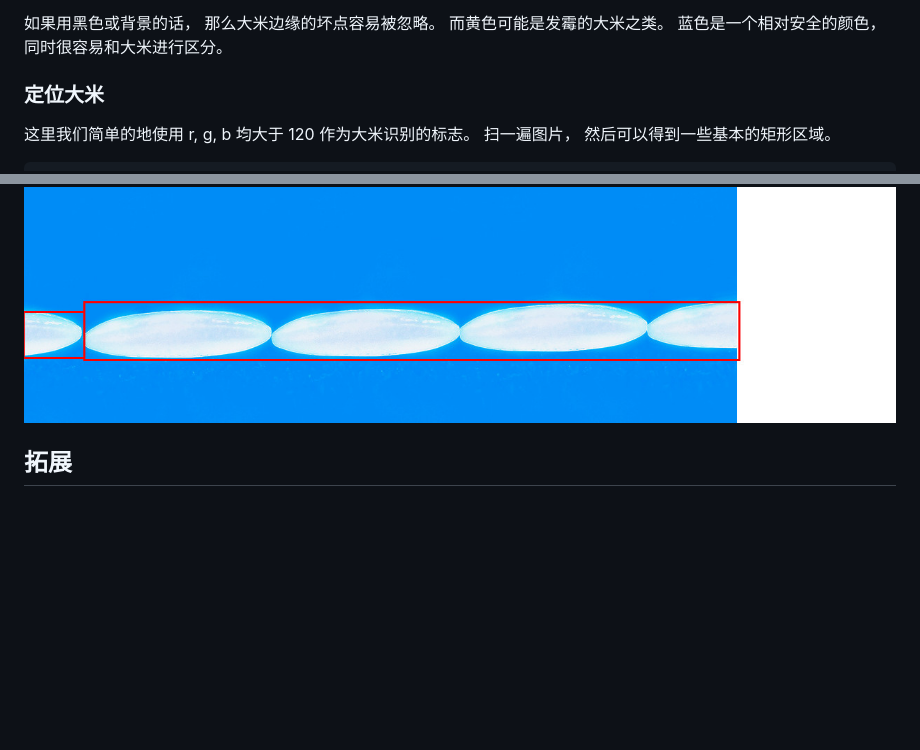
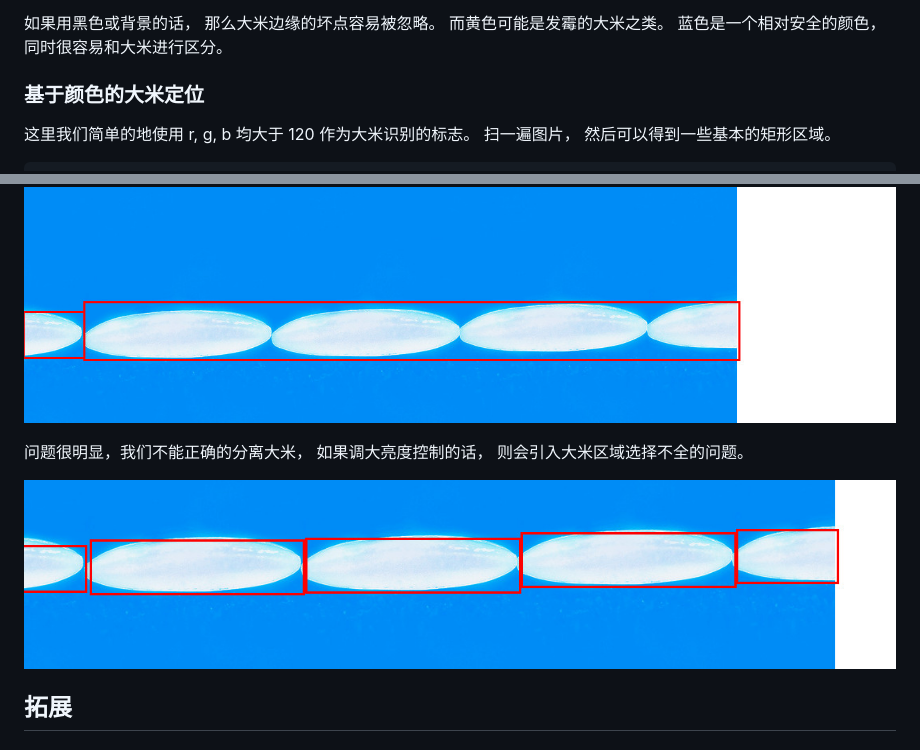
Before and after one commit to zenozeng/rice-sorting, a Markdown page: README.md, 2 parts joined by grey strips. Drawn GitHub-style; pictures changed too: processing/2.jpg (added); blank space fills up the shorter version.

Commit message:
基于颜色的大米定位

````diff
--- a/README.md
+++ b/README.md
@@ -42,7 +42,7 @@ else
 蓝色是一个相对安全的颜色，
 同时很容易和大米进行区分。
 
-### 定位大米
+### 基于颜色的大米定位
 
 这里我们简单的地使用 r, g, b 均大于 120 作为大米识别的标志。
 扫一遍图片，
@@ -61,6 +61,12 @@ var tracker = new tracking.ColorTracker(['rice']);
 ```
 
 ![01](processing/1.jpg)
+
+问题很明显，我们不能正确的分离大米，
+如果调大亮度控制的话，
+则会引入大米区域选择不全的问题。
+
+![02](processing/2.jpg)
 
 ## 拓展
 
````
Also changed, not shown: 1 other file.
